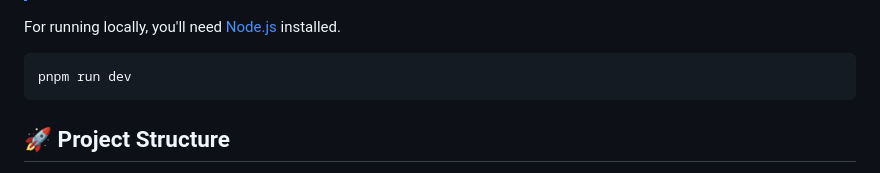
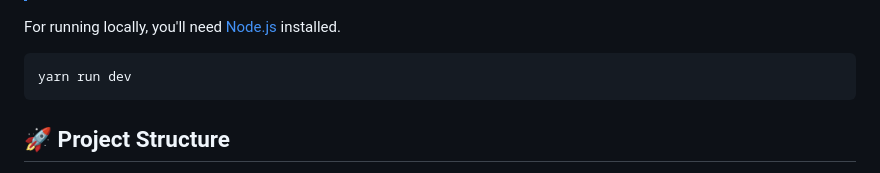
Before and after one commit to mrrobotdotapp/docs.mrrobot.app, a Markdown page: README.md, the part around the change. Rendered like a GitHub page.

Commit message:
chore(README): update local development command from pnpm to yarn

````diff
--- a/README.md
+++ b/README.md
@@ -8,7 +8,7 @@
 
 For running locally, you'll need [Node.js](https://nodejs.org/en/) installed.
 ```
-pnpm run dev
+yarn run dev
 ```
 
 ## 🚀 Project Structure
````
